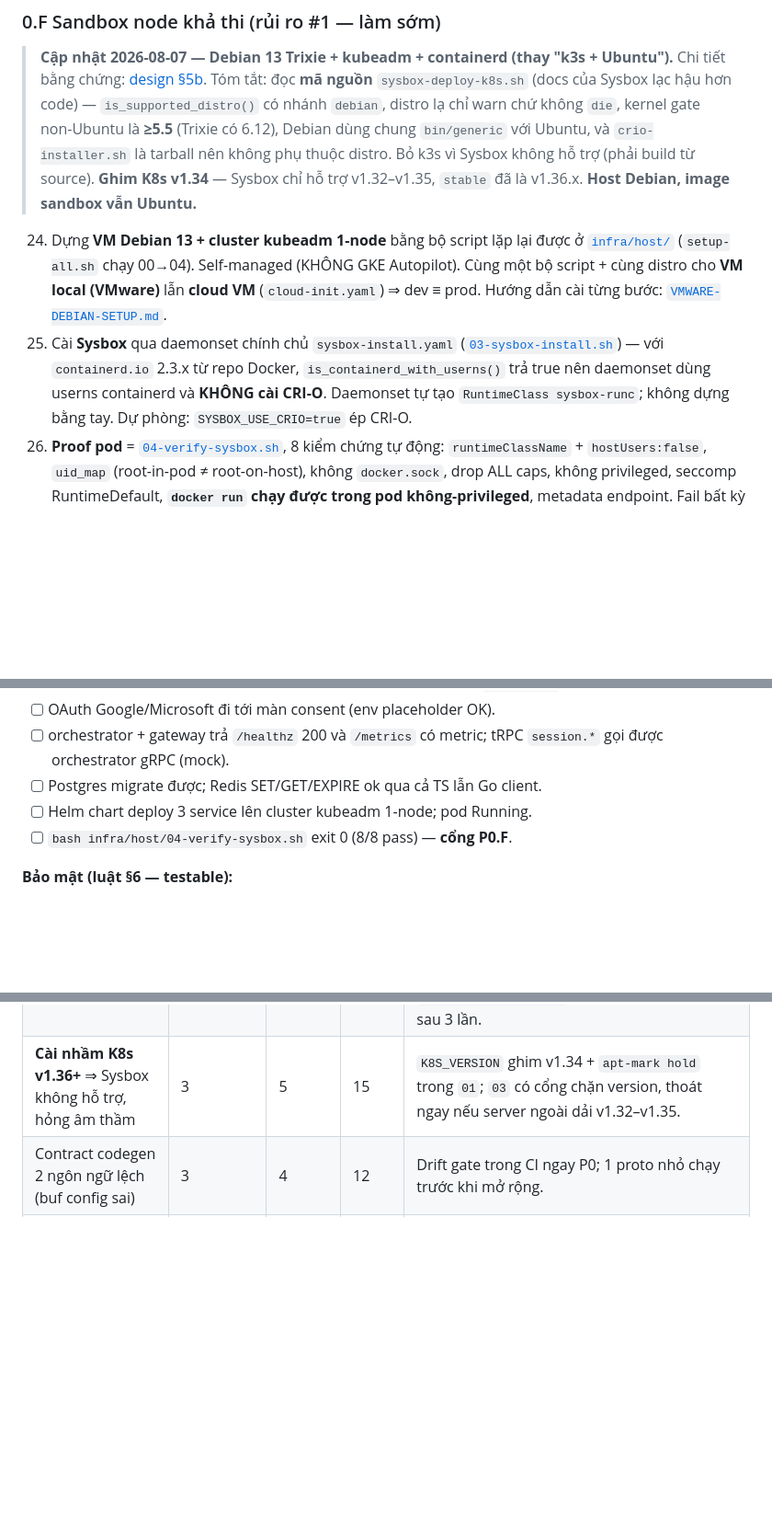
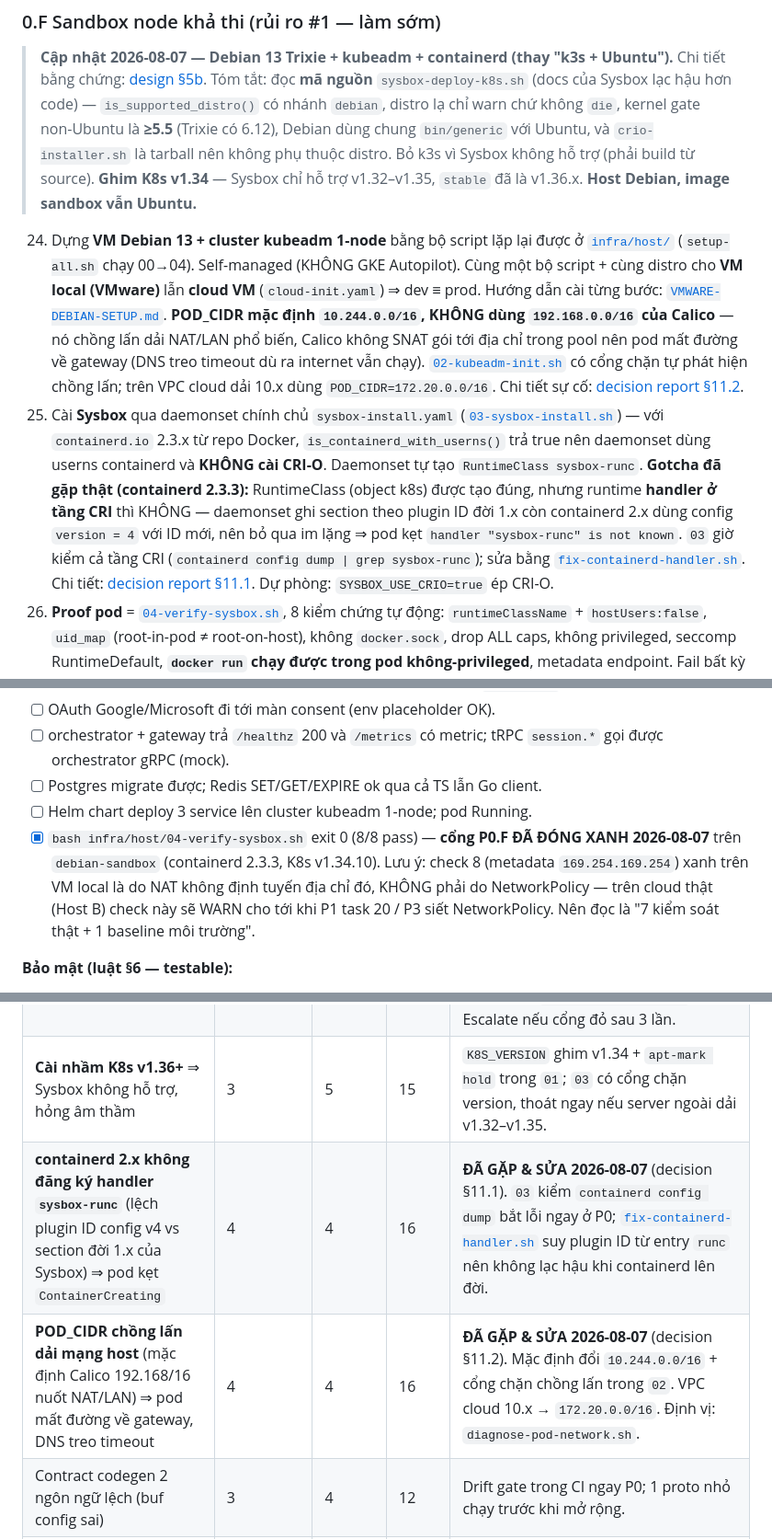
Before and after one commit to Nghaiz/DevOps_Learning_Platform, a Markdown page: plans/devops-learning-platform/phase-0.md, 3 parts joined by grey strips. Shown at 92% size. Rendered like a GitHub page; blank space fills up the shorter version.

```diff
--- a/plans/devops-learning-platform/phase-0.md
+++ b/plans/devops-learning-platform/phase-0.md
@@ -47,8 +47,8 @@ Dựng bộ khung monorepo build/test/lint được end-to-end, hạ tầng dữ
 
 > **Cập nhật 2026-08-07 — Debian 13 Trixie + kubeadm + containerd (thay "k3s + Ubuntu").** Chi tiết bằng chứng: [design §5b](../reports/2026-08-07-devops-learning-platform-design.md). Tóm tắt: đọc **mã nguồn** `sysbox-deploy-k8s.sh` (docs của Sysbox lạc hậu hơn code) — `is_supported_distro()` có nhánh `debian`, distro lạ chỉ warn chứ không `die`, kernel gate non-Ubuntu là **≥5.5** (Trixie có 6.12), Debian dùng chung `bin/generic` với Ubuntu, và `crio-installer.sh` là tarball nên không phụ thuộc distro. Bỏ k3s vì Sysbox không hỗ trợ (phải build từ source). **Ghim K8s v1.34** — Sysbox chỉ hỗ trợ v1.32–v1.35, `stable` đã là v1.36.x. **Host Debian, image sandbox vẫn Ubuntu.**
 
-24. Dựng **VM Debian 13 + cluster kubeadm 1-node** bằng bộ script lặp lại được ở [`infra/host/`](../../infra/host/README.md) (`setup-all.sh` chạy 00→04). Self-managed (KHÔNG GKE Autopilot). Cùng một bộ script + cùng distro cho **VM local (VMware)** lẫn **cloud VM** (`cloud-init.yaml`) ⇒ dev ≡ prod. Hướng dẫn cài từng bước: [`VMWARE-DEBIAN-SETUP.md`](../../infra/host/VMWARE-DEBIAN-SETUP.md).
-25. Cài **Sysbox** qua daemonset chính chủ `sysbox-install.yaml` ([`03-sysbox-install.sh`](../../infra/host/03-sysbox-install.sh)) — với `containerd.io` 2.3.x từ repo Docker, `is_containerd_with_userns()` trả true nên daemonset dùng userns containerd và **KHÔNG cài CRI-O**. Daemonset tự tạo `RuntimeClass sysbox-runc`; không dựng bằng tay. Dự phòng: `SYSBOX_USE_CRIO=true` ép CRI-O.
+24. Dựng **VM Debian 13 + cluster kubeadm 1-node** bằng bộ script lặp lại được ở [`infra/host/`](../../infra/host/README.md) (`setup-all.sh` chạy 00→04). Self-managed (KHÔNG GKE Autopilot). Cùng một bộ script + cùng distro cho **VM local (VMware)** lẫn **cloud VM** (`cloud-init.yaml`) ⇒ dev ≡ prod. Hướng dẫn cài từng bước: [`VMWARE-DEBIAN-SETUP.md`](../../infra/host/VMWARE-DEBIAN-SETUP.md). **POD_CIDR mặc định `10.244.0.0/16`, KHÔNG dùng `192.168.0.0/16` của Calico** — nó chồng lấn dải NAT/LAN phổ biến, Calico không SNAT gói tới địa chỉ trong pool nên pod mất đường về gateway (DNS treo timeout dù ra internet vẫn chạy). [`02-kubeadm-init.sh`](../../infra/host/02-kubeadm-init.sh) có cổng chặn tự phát hiện chồng lấn; trên VPC cloud dải 10.x dùng `POD_CIDR=172.20.0.0/16`. Chi tiết sự cố: [decision report §11.2](../reports/2026-08-07-debian-host-decision.md).
+25. Cài **Sysbox** qua daemonset chính chủ `sysbox-install.yaml` ([`03-sysbox-install.sh`](../../infra/host/03-sysbox-install.sh)) — với `containerd.io` 2.3.x từ repo Docker, `is_containerd_with_userns()` trả true nên daemonset dùng userns containerd và **KHÔNG cài CRI-O**. Daemonset tự tạo `RuntimeClass sysbox-runc`. **Gotcha đã gặp thật (containerd 2.3.3):** RuntimeClass (object k8s) được tạo đúng, nhưng runtime **handler ở tầng CRI** thì KHÔNG — daemonset ghi section theo plugin ID đời 1.x còn containerd 2.x dùng config `version = 4` với ID mới, nên bỏ qua im lặng ⇒ pod kẹt `handler "sysbox-runc" is not known`. `03` giờ kiểm cả tầng CRI (`containerd config dump | grep sysbox-runc`); sửa bằng [`fix-containerd-handler.sh`](../../infra/host/fix-containerd-handler.sh). Chi tiết: [decision report §11.1](../reports/2026-08-07-debian-host-decision.md). Dự phòng: `SYSBOX_USE_CRIO=true` ép CRI-O.
 26. **Proof pod** = [`04-verify-sysbox.sh`](../../infra/host/04-verify-sysbox.sh), 8 kiểm chứng tự động: `runtimeClassName` + `hostUsers:false`, `uid_map` (root-in-pod ≠ root-on-host), không `docker.sock`, drop ALL caps, không privileged, seccomp RuntimeDefault, **`docker run` chạy được trong pod không-privileged**, metadata endpoint. Fail bất kỳ mục nào → exit 1, **cổng P0.F đỏ**.
 27. Helm chart khung `infra/helm/platform` deploy được orchestrator + gateway + web lên cluster kubeadm (values self-host; giữ chỗ values cloud node pool).
 
@@ -88,7 +88,7 @@ Dựng bộ khung monorepo build/test/lint được end-to-end, hạ tầng dữ
 - [ ] orchestrator + gateway trả `/healthz` 200 và `/metrics` có metric; tRPC `session.*` gọi được orchestrator gRPC (mock).
 - [ ] Postgres migrate được; Redis SET/GET/EXPIRE ok qua cả TS lẫn Go client.
 - [ ] Helm chart deploy 3 service lên cluster kubeadm 1-node; pod Running.
-- [ ] `bash infra/host/04-verify-sysbox.sh` exit 0 (8/8 pass) — **cổng P0.F**.
+- [x] `bash infra/host/04-verify-sysbox.sh` exit 0 (8/8 pass) — **cổng P0.F ĐÃ ĐÓNG XANH 2026-08-07** trên `debian-sandbox` (containerd 2.3.3, K8s v1.34.10). Lưu ý: check 8 (metadata `169.254.169.254`) xanh trên VM local là do NAT không định tuyến địa chỉ đó, KHÔNG phải do NetworkPolicy — trên cloud thật (Host B) check này sẽ WARN cho tới khi P1 task 20 / P3 siết NetworkPolicy. Nên đọc là "7 kiểm soát thật + 1 baseline môi trường".
 
 **Bảo mật (luật §6 — testable):**
 - [ ] **Luật 1:** truy cập resource của user khác qua tRPC → 403 (viết test: user A gọi resource ownerId=B).
@@ -141,6 +141,8 @@ kubectl get pods   # web/orchestrator/gateway Running
 | Sysbox không cài được / node OS không hỗ trợ (kernel, shiftfs) | 4 | 5 | **20** | **Đã hạ rủi ro 2026-08-07:** Debian 13 Trixie (kernel 6.12 — vượt gate 5.5 của trình cài đặt, và ≥5.19 ⇒ dùng idmapped mounts, KHÔNG cần shiftfs vốn chỉ có trên kernel Ubuntu) + kubeadm + K8s ghim v1.34 + `apt-mark hold`. [`00-preflight.sh`](../../infra/host/00-preflight.sh) chặn sớm mọi host không hợp lệ (WSL, thiếu systemd/sudo/curl, userns tắt, AppArmor chặn userns, kernel cũ). Nếu bí sau 3 lần → escalate hỏi user. |
 | **Debian không được Nestybox test trên K8s** (chỉ Ubuntu được test) ⇒ không có vendor support | 3 | 4 | 12 | Quyết định dựa trên **mã nguồn** trình cài đặt chứ không phải docs (design §5b) — Debian nằm trong `is_supported_distro()`, dùng chung `bin/generic`, CRI-O là tarball. Cổng `04-verify-sysbox.sh` chạy NGAY sau khi cài ⇒ hỏng lộ ở P0 chứ không lòi ra ở P1. Dự phòng: `SYSBOX_USE_CRIO=true`. Escalate nếu cổng đỏ sau 3 lần. |
 | **Cài nhầm K8s v1.36+** ⇒ Sysbox không hỗ trợ, hỏng âm thầm | 3 | 5 | 15 | `K8S_VERSION` ghim v1.34 + `apt-mark hold` trong `01`; `03` có cổng chặn version, thoát ngay nếu server ngoài dải v1.32–v1.35. |
+| **containerd 2.x không đăng ký handler `sysbox-runc`** (lệch plugin ID config v4 vs section đời 1.x của Sysbox) ⇒ pod kẹt `ContainerCreating` | 4 | 4 | 16 | **ĐÃ GẶP & SỬA 2026-08-07** (decision §11.1). `03` kiểm `containerd config dump` bắt lỗi ngay ở P0; [`fix-containerd-handler.sh`](../../infra/host/fix-containerd-handler.sh) suy plugin ID từ entry `runc` nên không lạc hậu khi containerd lên đời. |
+| **POD_CIDR chồng lấn dải mạng host** (mặc định Calico 192.168/16 nuốt NAT/LAN) ⇒ pod mất đường về gateway, DNS treo timeout | 4 | 4 | 16 | **ĐÃ GẶP & SỬA 2026-08-07** (decision §11.2). Mặc định đổi `10.244.0.0/16` + cổng chặn chồng lấn trong `02`. VPC cloud 10.x → `172.20.0.0/16`. Định vị: `diagnose-pod-network.sh`. |
 | Contract codegen 2 ngôn ngữ lệch (buf config sai) | 3 | 4 | 12 | Drift gate trong CI ngay P0; 1 proto nhỏ chạy trước khi mở rộng. |
 | Better Auth cấu hình `aud`/refresh rotation phức tạp | 3 | 3 | 9 | Theo doc Better Auth chính thức; viết test luật 6/7 sớm để chốt hành vi. |
 | 2 ORM (Drizzle + sqlc) tranh chấp cùng bảng | 2 | 3 | 6 | Quy ước 1 owner/bảng; session state để Redis, không nhân đôi. |
```
Also changed, not shown: plans/reports/2026-08-07-debian-host-decision.md (+26 -4 lines).
